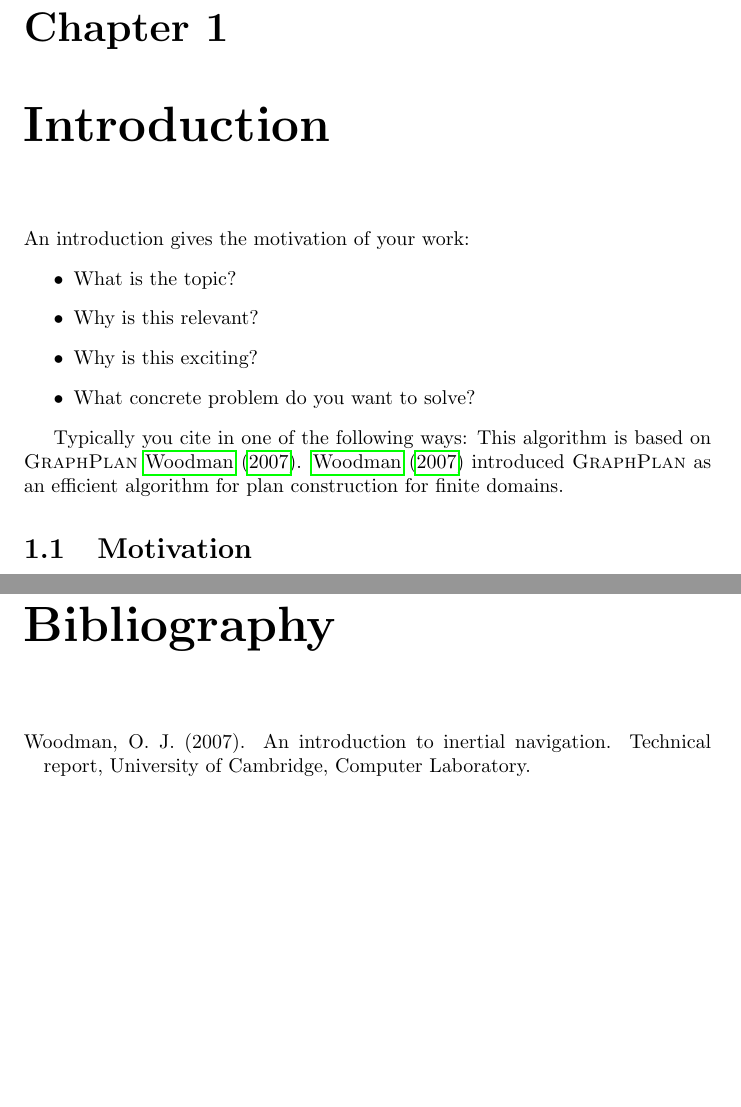
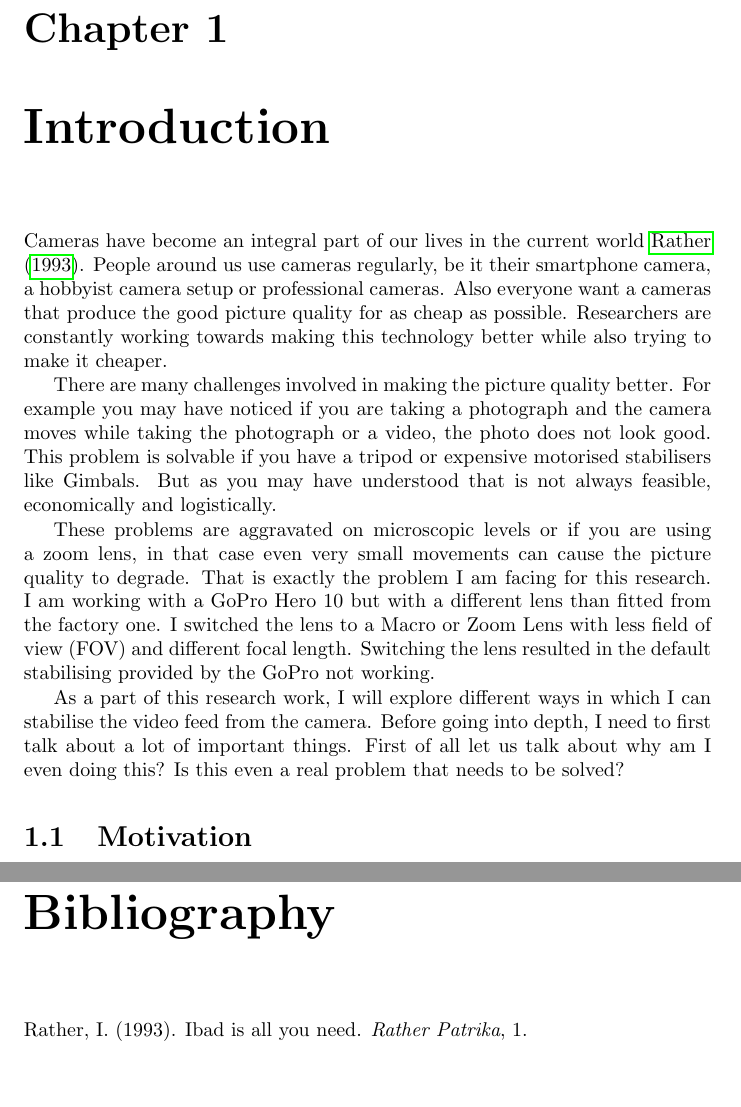
Before and after one commit to ibadrather/Master_Thesis_Report, a LaTeX thesis (main.tex, which reads chapters/chapter_1.tex, references.bib): two parts of pages 11 and 25 of 29, joined at a grey line, cut so that both start at the same text. Compiled offline with pdfLaTeX.

Commit message:
wrote intro

```diff
--- a/chapters/chapter_1.tex
+++ b/chapters/chapter_1.tex
@@ -1,14 +1,12 @@
 \chapter{Introduction} \label{chapter_one}
 
-An introduction gives the motivation of your work:
-\begin{itemize}
-\item What is the topic?
-\item Why is this relevant?
-\item Why is this exciting?
-\item What concrete problem do you want to solve?
-\end{itemize}
+Cameras have become an integral part of our lives in the current world  \citet{ibad2022}. People around us use cameras regularly, be it their smartphone camera, a hobbyist camera setup or professional cameras. Also everyone want a cameras that produce the good picture quality for as cheap as possible. Researchers are constantly working towards making this technology better while also trying to make it cheaper.
 
-Typically you cite in one of the following ways: This algorithm is based on {\sc GraphPlan} \citet{woodman2007introduction}. \citet{woodman2007introduction} introduced {\sc GraphPlan} as an efficient algorithm for plan construction for finite domains.
+There are many challenges involved in making the picture quality better. For example you may have noticed if you are taking a photograph and the camera moves while taking the photograph or a video, the photo does not look good. This problem is solvable if you have a tripod or expensive motorised stabilisers like Gimbals. But as you may have understood that is not always feasible, economically and logistically.
+
+These problems are aggravated on microscopic levels or if you are using a zoom lens, in that case even very small movements can cause the picture quality to degrade. That is exactly the problem I am facing for this research. I am working with a GoPro Hero 10 but with a different lens than fitted from the factory one. I switched the lens to a Macro or Zoom Lens with less field of view (FOV) and different focal length. Switching the lens resulted in the default stabilising provided by the GoPro not working.
+
+As a part of this research work, I will explore different ways in which I can stabilise the video feed from the camera. Before going into depth, I need to first talk about a lot of important things. First of all let us talk about why am I even doing this? Is this even a real problem that needs to  be solved?
 
 % Motivation
 \section{Motivation}
--- a/references.bib
+++ b/references.bib
@@ -1,3 +1,11 @@
+@article{ibad2022,
+  title={Ibad is all you need},
+  author={Rather, Ibad},
+  journal={Rather Patrika},
+  volume={1},
+  year={1993}
+}
+
 @techreport{woodman2007introduction,
   title={An introduction to inertial navigation},
   author={Woodman, Oliver J},
```
